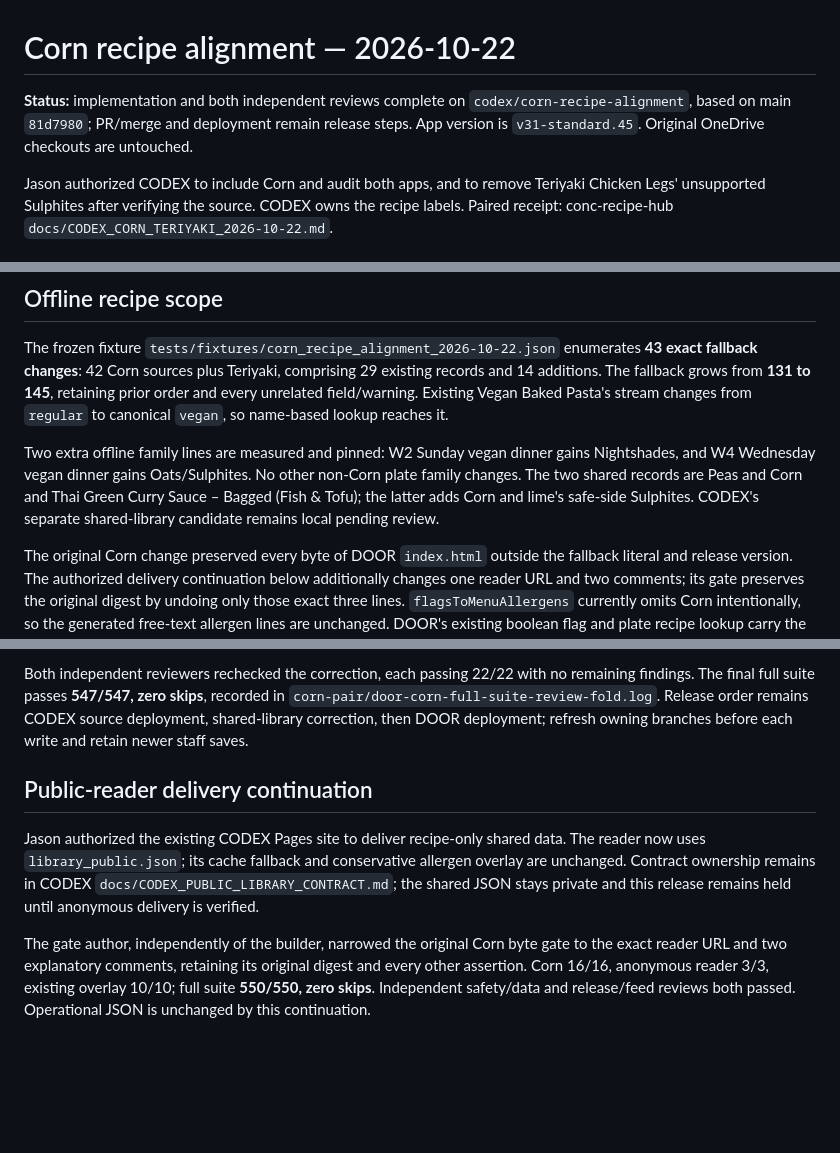
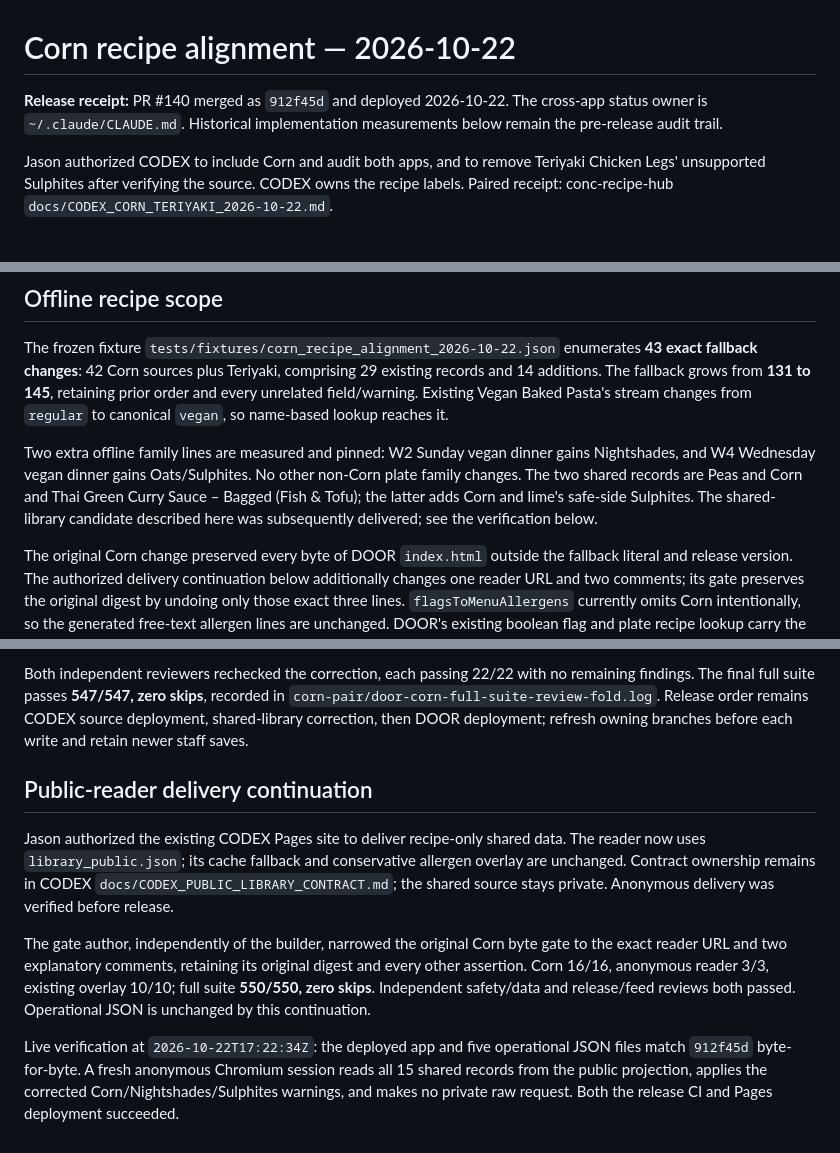
Before and after one commit to kennedyjasondavid-eng/conc-kitchen-door, a Markdown page: docs/DOOR_CORN_RECIPE_ALIGNMENT_2026-10-22.md, 3 parts joined by grey strips. GitHub-like rendering; blank space fills up the shorter version.

Commit message:
Close Corn release receipt and point to public delivery contract

```diff
--- a/docs/DOOR_CORN_RECIPE_ALIGNMENT_2026-10-22.md
+++ b/docs/DOOR_CORN_RECIPE_ALIGNMENT_2026-10-22.md
@@ -1,6 +1,6 @@
 # Corn recipe alignment — 2026-10-22
 
-**Status:** implementation and both independent reviews complete on `codex/corn-recipe-alignment`, based on main `81d7980`; PR/merge and deployment remain release steps. App version is `v31-standard.45`. Original OneDrive checkouts are untouched.
+**Release receipt:** PR #140 merged as `912f45d` and deployed 2026-10-22. The cross-app status owner is `~/.claude/CLAUDE.md`. Historical implementation measurements below remain the pre-release audit trail.
 
 Jason authorized CODEX to include Corn and audit both apps, and to remove Teriyaki Chicken Legs' unsupported Sulphites after verifying the source. CODEX owns the recipe labels. Paired receipt: conc-recipe-hub `docs/CODEX_CORN_TERIYAKI_2026-10-22.md`.
 
@@ -28,7 +28,7 @@ Existing Corn stays on W2 Friday dinner, W3 Wednesday lunch and W4 Friday dinner
 
 The frozen fixture `tests/fixtures/corn_recipe_alignment_2026-10-22.json` enumerates **43 exact fallback changes**: 42 Corn sources plus Teriyaki, comprising 29 existing records and 14 additions. The fallback grows from **131 to 145**, retaining prior order and every unrelated field/warning. Existing Vegan Baked Pasta's stream changes from `regular` to canonical `vegan`, so name-based lookup reaches it.
 
-Two extra offline family lines are measured and pinned: W2 Sunday vegan dinner gains Nightshades, and W4 Wednesday vegan dinner gains Oats/Sulphites. No other non-Corn plate family changes. The two shared records are Peas and Corn and Thai Green Curry Sauce – Bagged (Fish & Tofu); the latter adds Corn and lime's safe-side Sulphites. CODEX's separate shared-library candidate remains local pending review.
+Two extra offline family lines are measured and pinned: W2 Sunday vegan dinner gains Nightshades, and W4 Wednesday vegan dinner gains Oats/Sulphites. No other non-Corn plate family changes. The two shared records are Peas and Corn and Thai Green Curry Sauce – Bagged (Fish & Tofu); the latter adds Corn and lime's safe-side Sulphites. The shared-library candidate described here was subsequently delivered; see the verification below.
 
 The original Corn change preserved every byte of DOOR `index.html` outside the fallback literal and release version. The authorized delivery continuation below additionally changes one reader URL and two comments; its gate preserves the original digest by undoing only those exact three lines. `flagsToMenuAllergens` currently omits Corn intentionally, so the generated free-text allergen lines are unchanged. DOOR's existing boolean flag and plate recipe lookup carry the warnings.
 
@@ -58,8 +58,11 @@ The food-safety reviewer found the bagged curry sauce's source card and retained
 The original Corn manifest remains byte-identical. `tests/helpers/bagged_curry_nightshades_review.mjs` is a separately enumerated extension to exactly three expected lists; `tests/bagged_curry_nightshades_gate.mjs` pins the original manifest, source evidence, exact fallback/overlay and all 84 current meal outputs. The combined checks failed 19/22 before the fold and pass **22/22** afterward. No current meal ticks, seating, serving notes or online/offline meal-family lines change in this fold.
 
 Both independent reviewers rechecked the correction, each passing 22/22 with no remaining findings. The final full suite passes **547/547, zero skips**, recorded in `corn-pair/door-corn-full-suite-review-fold.log`. Release order remains CODEX source deployment, shared-library correction, then DOOR deployment; refresh owning branches before each write and retain newer staff saves.
+
 ## Public-reader delivery continuation
 
-Jason authorized the existing CODEX Pages site to deliver recipe-only shared data. The reader now uses `library_public.json`; its cache fallback and conservative allergen overlay are unchanged. Contract ownership remains in CODEX `docs/CODEX_PUBLIC_LIBRARY_CONTRACT.md`; the shared JSON stays private and this release remains held until anonymous delivery is verified.
+Jason authorized the existing CODEX Pages site to deliver recipe-only shared data. The reader now uses `library_public.json`; its cache fallback and conservative allergen overlay are unchanged. Contract ownership remains in CODEX `docs/CODEX_PUBLIC_LIBRARY_CONTRACT.md`; the shared source stays private. Anonymous delivery was verified before release.
 
 The gate author, independently of the builder, narrowed the original Corn byte gate to the exact reader URL and two explanatory comments, retaining its original digest and every other assertion. Corn 16/16, anonymous reader 3/3, existing overlay 10/10; full suite **550/550, zero skips**. Independent safety/data and release/feed reviews both passed. Operational JSON is unchanged by this continuation.
+
+Live verification at `2026-10-22T17:22:34Z`: the deployed app and five operational JSON files match `912f45d` byte-for-byte. A fresh anonymous Chromium session reads all 15 shared records from the public projection, applies the corrected Corn/Nightshades/Sulphites warnings, and makes no private raw request. Both the release CI and Pages deployment succeeded.
```
Also changed, not shown: CLAUDE.md (+5 -5 lines).
